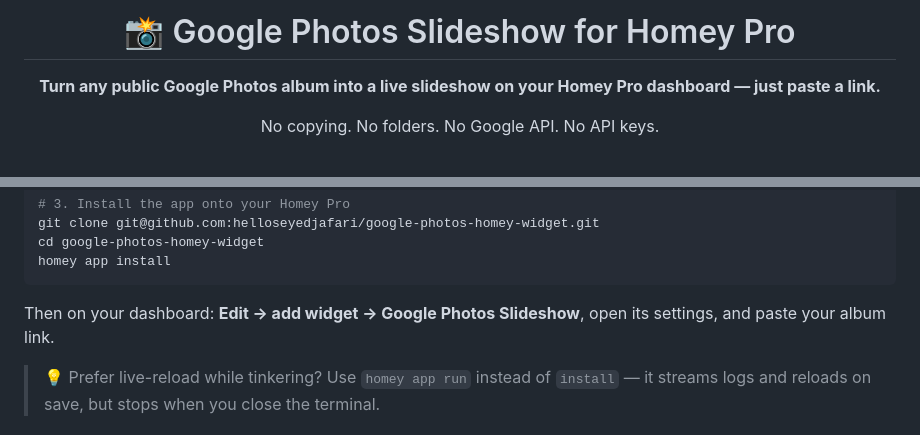
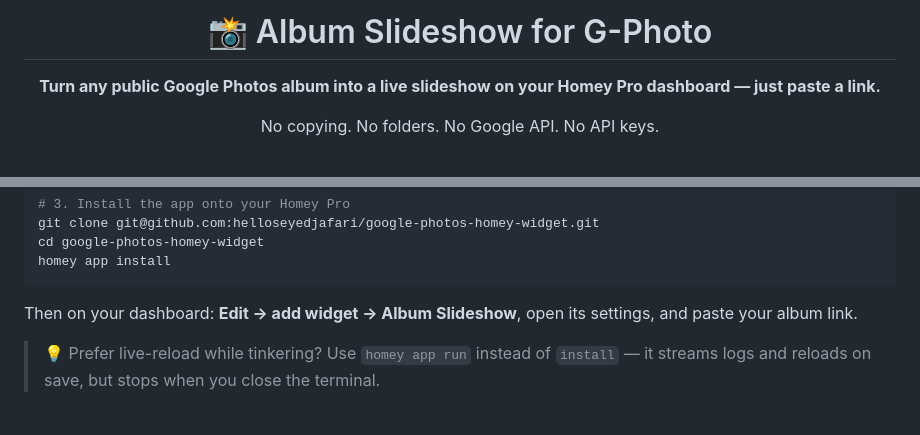
Before and after one commit to helloseyedjafari/google-photos-homey-widget, a Markdown page: README.md, 2 parts joined by grey strips. Drawn GitHub-style.

Commit message:
docs: align README title with the new app name
Rename the README heading to "Album Slideshow for G-Photo" and update the
add-widget instruction to the renamed "Album Slideshow" widget.

Co-Authored-By: Claude Opus 4.8 <noreply@anthropic.com>
Claude-Session: https://claude.ai/code/session_01NV7h2XaJcbCYfYrfkjy39A

````diff
--- a/README.md
+++ b/README.md
@@ -1,6 +1,6 @@
 <div align="center">
 
-# 📸 Google Photos Slideshow for Homey Pro
+# 📸 Album Slideshow for G-Photo
 
 **Turn any public Google Photos album into a live slideshow on your Homey Pro dashboard — just paste a link.**
 
@@ -56,7 +56,7 @@ cd google-photos-homey-widget
 homey app install
 ```
 
-Then on your dashboard: **Edit → add widget → Google Photos Slideshow**, open
+Then on your dashboard: **Edit → add widget → Album Slideshow**, open
 its settings, and paste your album link.
 
 > 💡 Prefer live-reload while tinkering? Use `homey app run` instead of
````
